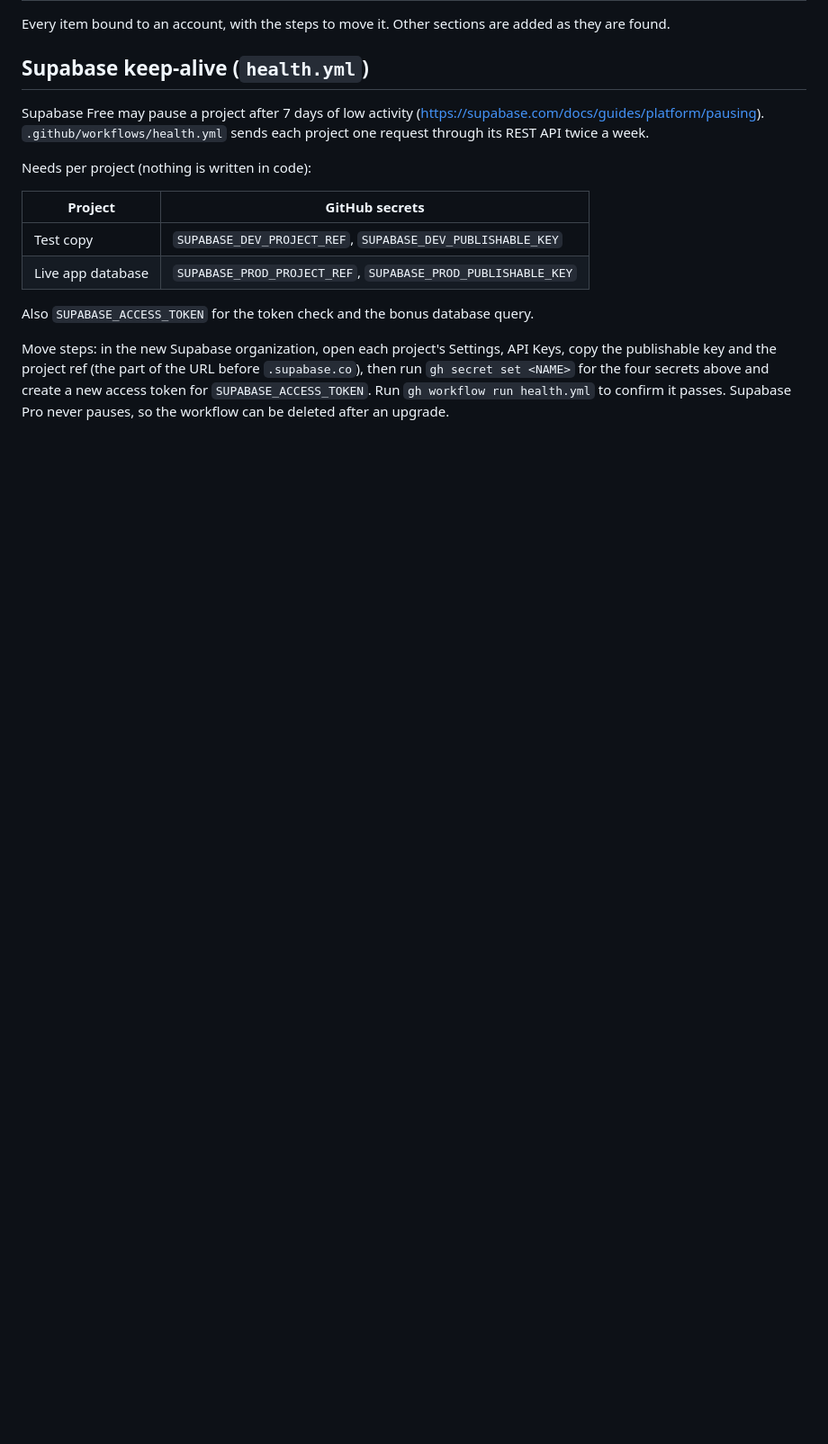
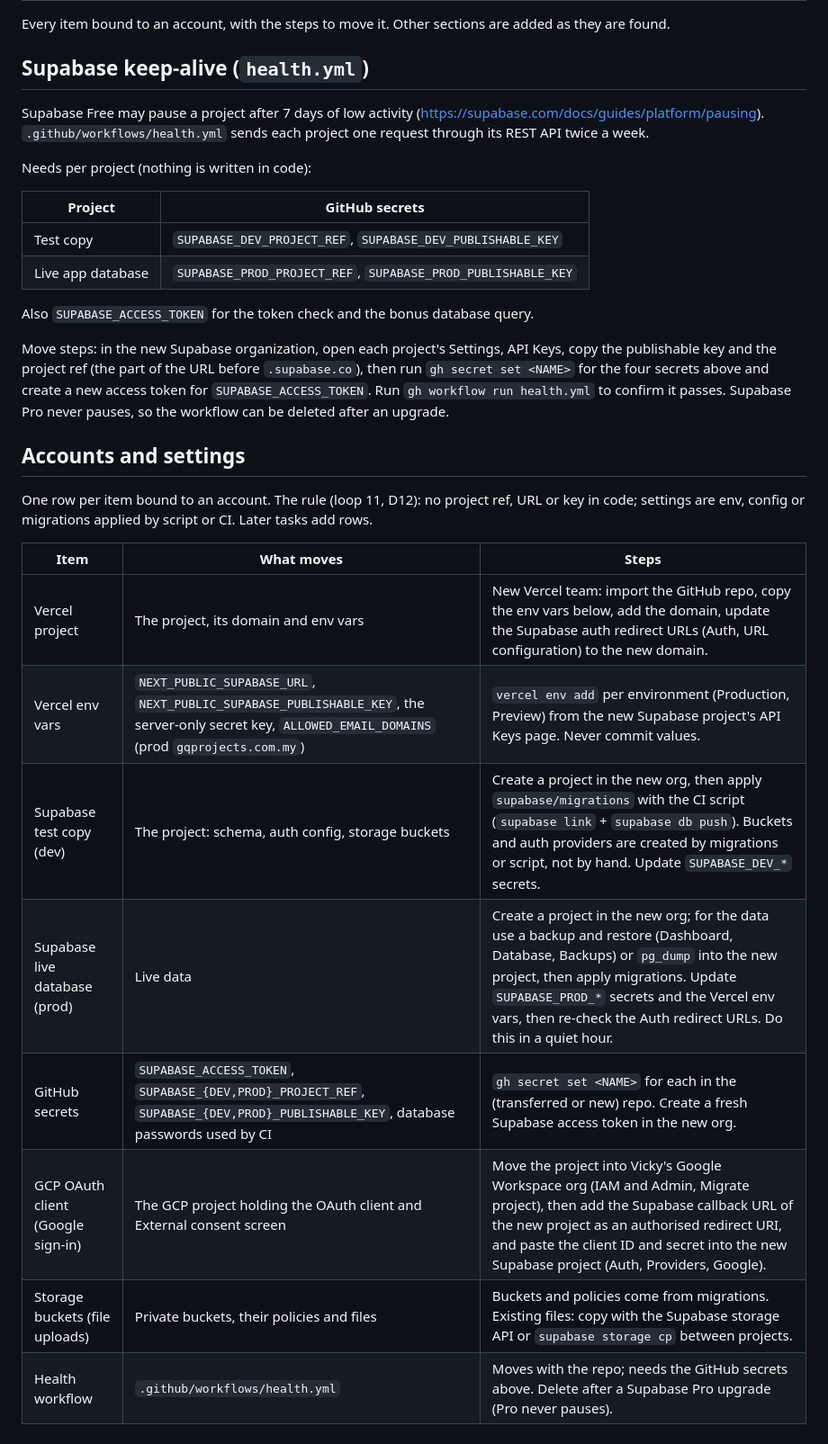
Before and after one commit to ngtongsheng/gq-projects-crm, a Markdown page: docs/handover-migration.md, the part around the change. Shown at 90% size. Rendered like a GitHub page; blank space fills up the shorter version.

```diff
--- a/docs/handover-migration.md
+++ b/docs/handover-migration.md
@@ -20,3 +20,19 @@ Move steps: in the new Supabase organization, open each project's Settings, API
 project ref (the part of the URL before `.supabase.co`), then run `gh secret set <NAME>` for the four secrets above and
 create a new access token for `SUPABASE_ACCESS_TOKEN`. Run `gh workflow run health.yml` to confirm it passes. Supabase
 Pro never pauses, so the workflow can be deleted after an upgrade.
+
+## Accounts and settings
+
+One row per item bound to an account. The rule (loop 11, D12): no project ref, URL or key in code; settings are env,
+config or migrations applied by script or CI. Later tasks add rows.
+
+| Item | What moves | Steps |
+|---|---|---|
+| Vercel project | The project, its domain and env vars | New Vercel team: import the GitHub repo, copy the env vars below, add the domain, update the Supabase auth redirect URLs (Auth, URL configuration) to the new domain. |
+| Vercel env vars | `NEXT_PUBLIC_SUPABASE_URL`, `NEXT_PUBLIC_SUPABASE_PUBLISHABLE_KEY`, the server-only secret key, `ALLOWED_EMAIL_DOMAINS` (prod `gqprojects.com.my`) | `vercel env add` per environment (Production, Preview) from the new Supabase project's API Keys page. Never commit values. |
+| Supabase test copy (dev) | The project: schema, auth config, storage buckets | Create a project in the new org, then apply `supabase/migrations` with the CI script (`supabase link` + `supabase db push`). Buckets and auth providers are created by migrations or script, not by hand. Update `SUPABASE_DEV_*` secrets. |
+| Supabase live database (prod) | Live data | Create a project in the new org; for the data use a backup and restore (Dashboard, Database, Backups) or `pg_dump` into the new project, then apply migrations. Update `SUPABASE_PROD_*` secrets and the Vercel env vars, then re-check the Auth redirect URLs. Do this in a quiet hour. |
+| GitHub secrets | `SUPABASE_ACCESS_TOKEN`, `SUPABASE_{DEV,PROD}_PROJECT_REF`, `SUPABASE_{DEV,PROD}_PUBLISHABLE_KEY`, database passwords used by CI | `gh secret set <NAME>` for each in the (transferred or new) repo. Create a fresh Supabase access token in the new org. |
+| GCP OAuth client (Google sign-in) | The GCP project holding the OAuth client and External consent screen | Move the project into Vicky's Google Workspace org (IAM and Admin, Migrate project), then add the Supabase callback URL of the new project as an authorised redirect URI, and paste the client ID and secret into the new Supabase project (Auth, Providers, Google). |
+| Storage buckets (file uploads) | Private buckets, their policies and files | Buckets and policies come from migrations. Existing files: copy with the Supabase storage API or `supabase storage cp` between projects. |
+| Health workflow | `.github/workflows/health.yml` | Moves with the repo; needs the GitHub secrets above. Delete after a Supabase Pro upgrade (Pro never pauses). |
```
Also changed, not shown: docs/decisions.md (+1 -1 lines), docs/office-parity/parity.md (added, +117 -0 lines), public/gqp-office-logo.png (added), 5 other files.
